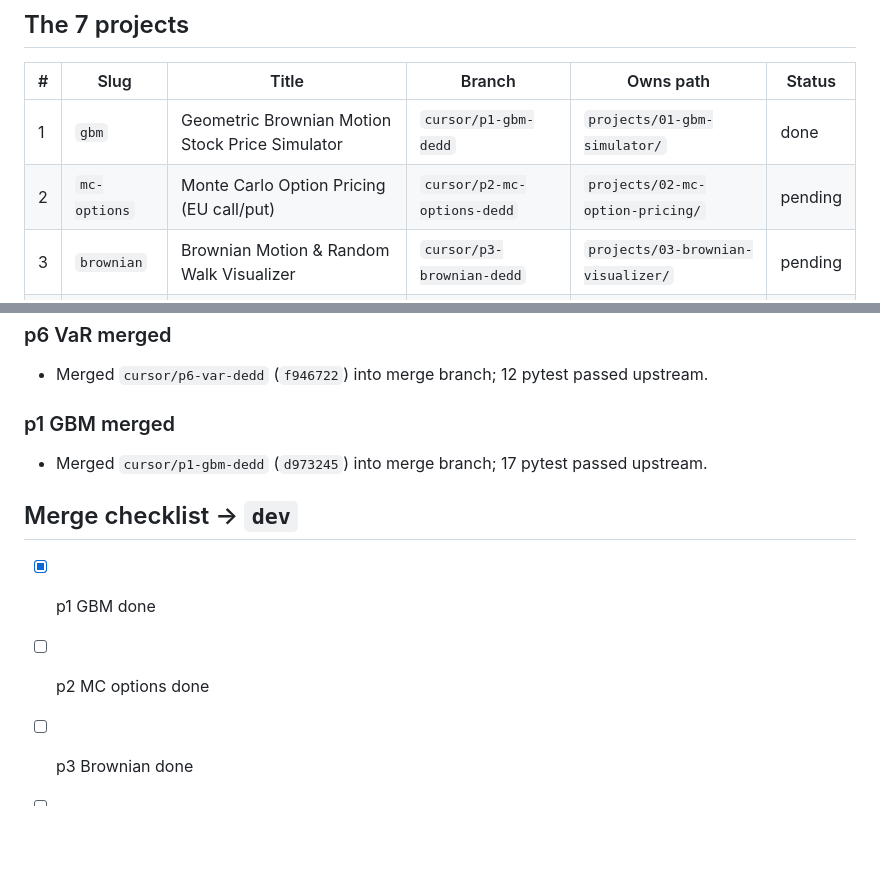
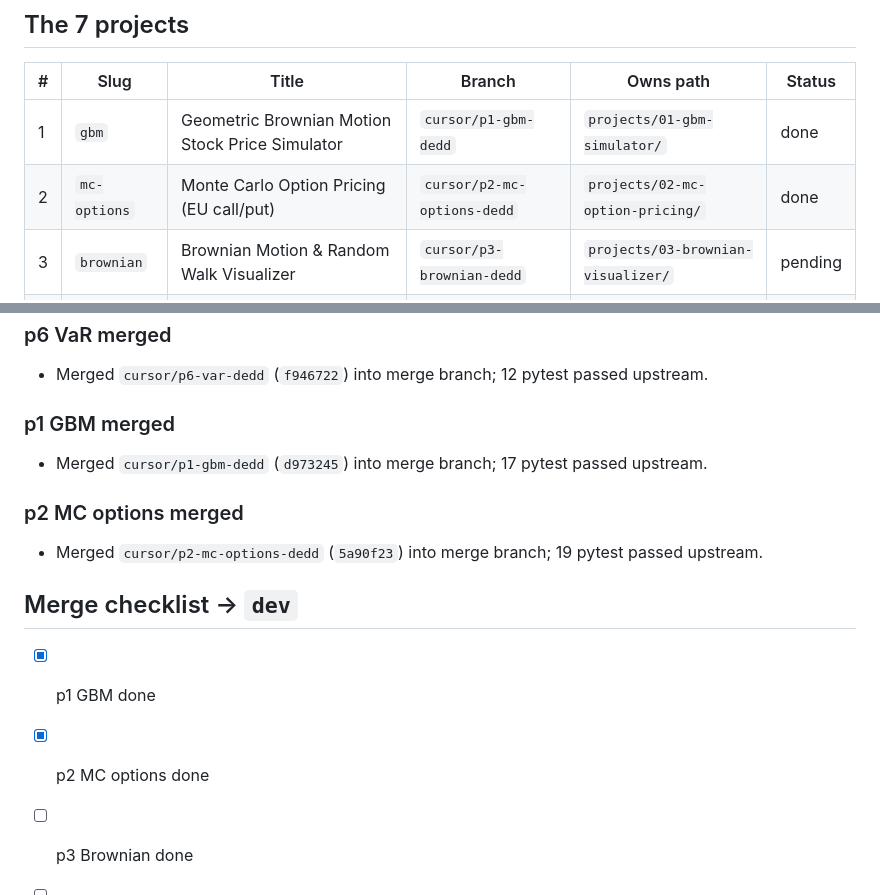
Before and after one commit to inezaodon/trading-model, a Markdown page: docs/PROGRESS.md, 2 parts joined by grey strips. Rendered like a GitHub page; blank space fills up the shorter version.

Commit message:
Mark p2 MC options done in PROGRESS.md

```diff
--- a/docs/PROGRESS.md
+++ b/docs/PROGRESS.md
@@ -23,7 +23,7 @@ Educational / research only — **not** investment advice, **no** live order rou
 | # | Slug | Title | Branch | Owns path | Status |
 | --- | --- | --- | --- | --- | --- |
 | 1 | `gbm` | Geometric Brownian Motion Stock Price Simulator | `cursor/p1-gbm-dedd` | `projects/01-gbm-simulator/` | done |
-| 2 | `mc-options` | Monte Carlo Option Pricing (EU call/put) | `cursor/p2-mc-options-dedd` | `projects/02-mc-option-pricing/` | pending |
+| 2 | `mc-options` | Monte Carlo Option Pricing (EU call/put) | `cursor/p2-mc-options-dedd` | `projects/02-mc-option-pricing/` | done |
 | 3 | `brownian` | Brownian Motion & Random Walk Visualizer | `cursor/p3-brownian-dedd` | `projects/03-brownian-visualizer/` | pending |
 | 4 | `ou` | Ornstein–Uhlenbeck Mean Reversion | `cursor/p4-ou-dedd` | `projects/04-ornstein-uhlenbeck/` | pending |
 | 5 | `heston` | Heston Stochastic Volatility Simulator | `cursor/p5-heston-dedd` | `projects/05-heston-simulator/` | done |
@@ -171,10 +171,13 @@ Sources to probe: Yahoo Finance (`yfinance`), Treasury.gov CSV archives, FRED (i
 ### p1 GBM merged
 - Merged `cursor/p1-gbm-dedd` (`d973245`) into merge branch; 17 pytest passed upstream.
 
+### p2 MC options merged
+- Merged `cursor/p2-mc-options-dedd` (`5a90f23`) into merge branch; 19 pytest passed upstream.
+
 ## Merge checklist → `dev`
 
 - [x] p1 GBM done
-- [ ] p2 MC options done
+- [x] p2 MC options done
 - [ ] p3 Brownian done
 - [ ] p4 OU done
 - [x] p5 Heston done
```
